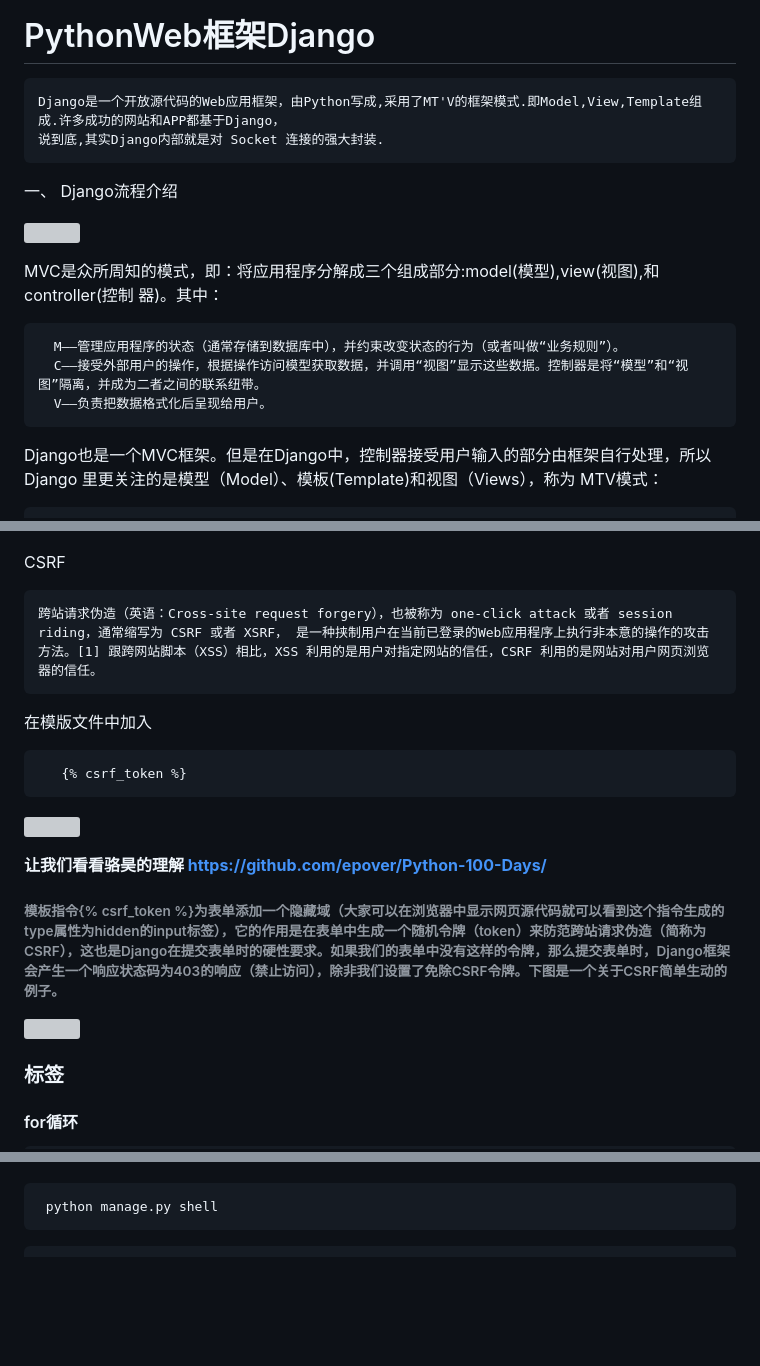
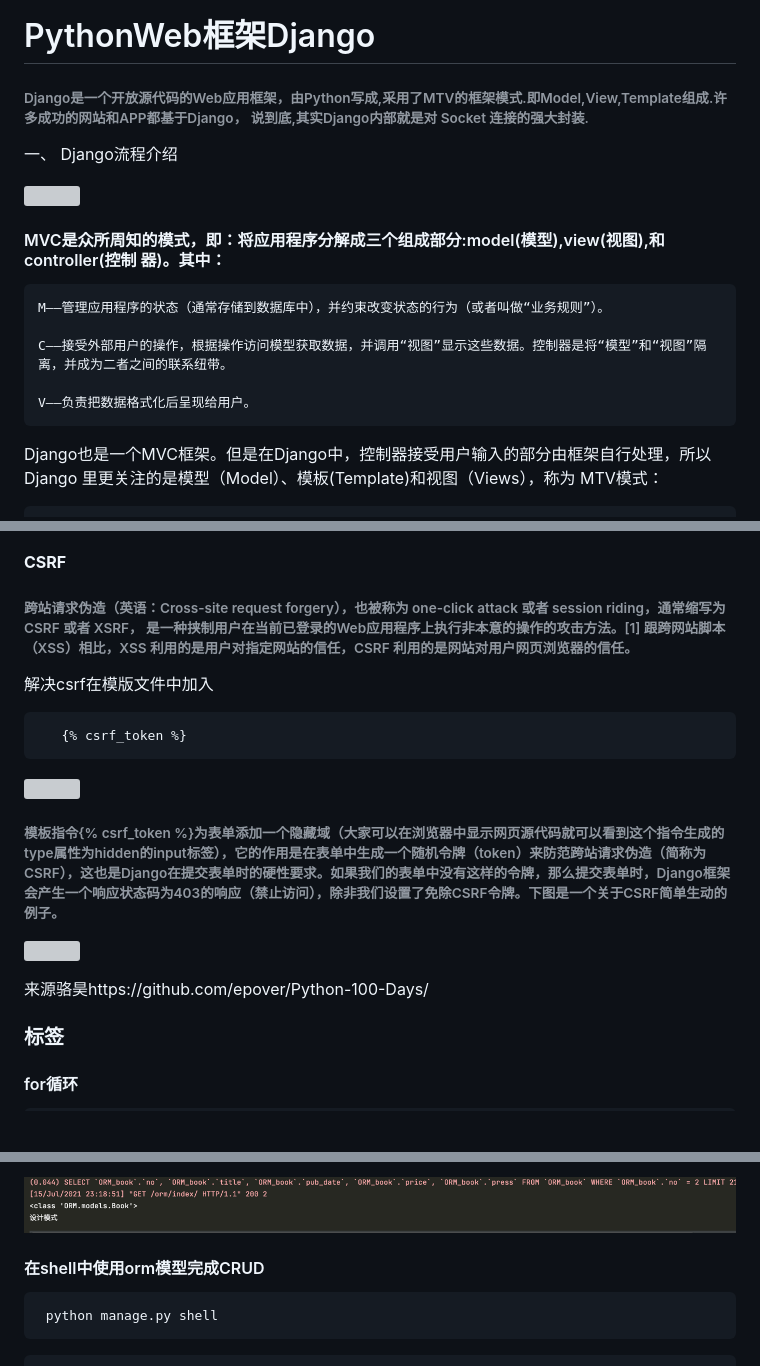
Before and after one commit to canvss/Django, a Markdown page: README.md, 3 parts joined by grey strips. Rendered like a GitHub page; pictures changed too: node_file/img_35.png (added); blank space fills up the shorter version; grey boxes are pictures that could not be loaded.

````diff
--- a/README.md
+++ b/README.md
@@ -1,18 +1,19 @@
 ![](./node_file/img_19.png)
 
 # PythonWeb框架Django
-    Django是一个开放源代码的Web应用框架，由Python写成,采用了MT'V的框架模式.即Model,View,Template组成.许多成功的网站和APP都基于Django，
-    说到底,其实Django内部就是对 Socket 连接的强大封装.
+
+###### Django是一个开放源代码的Web应用框架，由Python写成,采用了MTV的框架模式.即Model,View,Template组成.许多成功的网站和APP都基于Django， 说到底,其实Django内部就是对 Socket 连接的强大封装.
 
 一、 Django流程介绍
 
 ![](./node_file/img_18.png)
 
-MVC是众所周知的模式，即：将应用程序分解成三个组成部分:model(模型),view(视图),和 controller(控制 器)。其中：
+#### MVC是众所周知的模式，即：将应用程序分解成三个组成部分:model(模型),view(视图),和 controller(控制 器)。其中：
+    M——管理应用程序的状态（通常存储到数据库中），并约束改变状态的行为（或者叫做“业务规则”）。
 
-      M——管理应用程序的状态（通常存储到数据库中），并约束改变状态的行为（或者叫做“业务规则”）。
-      C——接受外部用户的操作，根据操作访问模型获取数据，并调用“视图”显示这些数据。控制器是将“模型”和“视图”隔离，并成为二者之间的联系纽带。
-      V——负责把数据格式化后呈现给用户。
+    C——接受外部用户的操作，根据操作访问模型获取数据，并调用“视图”显示这些数据。控制器是将“模型”和“视图”隔离，并成为二者之间的联系纽带。
+
+    V——负责把数据格式化后呈现给用户。
 
 Django也是一个MVC框架。但是在Django中，控制器接受用户输入的部分由框架自行处理，所以 Django 里更关注的是模型（Model）、模板(Template)和视图（Views），称为 MTV模式：
 
@@ -523,11 +529,11 @@ def index(request):
 
 ![](./node_file/img_24.png)
 
-CSRF
+**CSRF**
 
-    跨站请求伪造（英语：Cross-site request forgery），也被称为 one-click attack 或者 session riding，通常缩写为 CSRF 或者 XSRF， 是一种挟制用户在当前已登录的Web应用程序上执行非本意的操作的攻击方法。[1] 跟跨网站脚本（XSS）相比，XSS 利用的是用户对指定网站的信任，CSRF 利用的是网站对用户网页浏览器的信任。
+###### 跨站请求伪造（英语：Cross-site request forgery），也被称为 one-click attack 或者 session riding，通常缩写为 CSRF 或者 XSRF， 是一种挟制用户在当前已登录的Web应用程序上执行非本意的操作的攻击方法。[1] 跟跨网站脚本（XSS）相比，XSS 利用的是用户对指定网站的信任，CSRF 利用的是网站对用户网页浏览器的信任。
 
-在模版文件中加入
+解决csrf在模版文件中加入
 
 ```html
    {% csrf_token %}
@@ -535,10 +541,11 @@ CSRF
 
 ![](./node_file/img_25.png)
 
-****让我们看看骆昊的理解** https://github.com/epover/Python-100-Days/**
 ###### 模板指令{% csrf_token %}为表单添加一个隐藏域（大家可以在浏览器中显示网页源代码就可以看到这个指令生成的type属性为hidden的input标签），它的作用是在表单中生成一个随机令牌（token）来防范跨站请求伪造（简称为CSRF），这也是Django在提交表单时的硬性要求。如果我们的表单中没有这样的令牌，那么提交表单时，Django框架会产生一个响应状态码为403的响应（禁止访问），除非我们设置了免除CSRF令牌。下图是一个关于CSRF简单生动的例子。
 
 ![](./node_file/img_26.png)
+
+来源骆昊https://github.com/epover/Python-100-Days/
 
 ### 标签
 #### for循环
@@ -659,3 +767,8 @@ def multi_tag(x,y,z):
+![](./node_file/img_35.png)
+
+
+
+#### 在shell中使用orm模型完成CRUD
    ```
     python manage.py shell
    ```
````
Also changed, not shown: other parts of README.md (+137 -31 lines), node_file/img_32.png (added), node_file/img_33.png (added), node_file/img_34.png (added), node_file/img_36.png (added), 6 other files.
